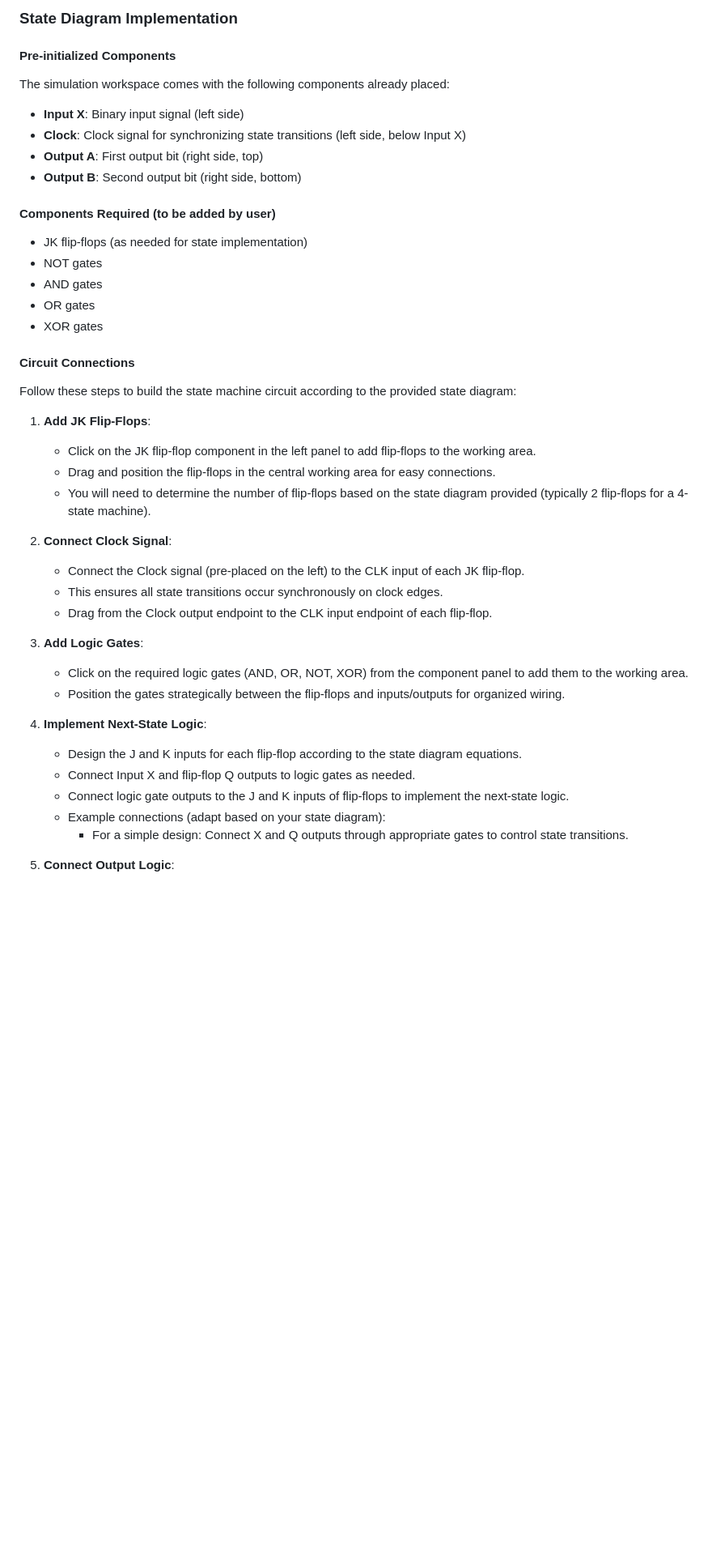
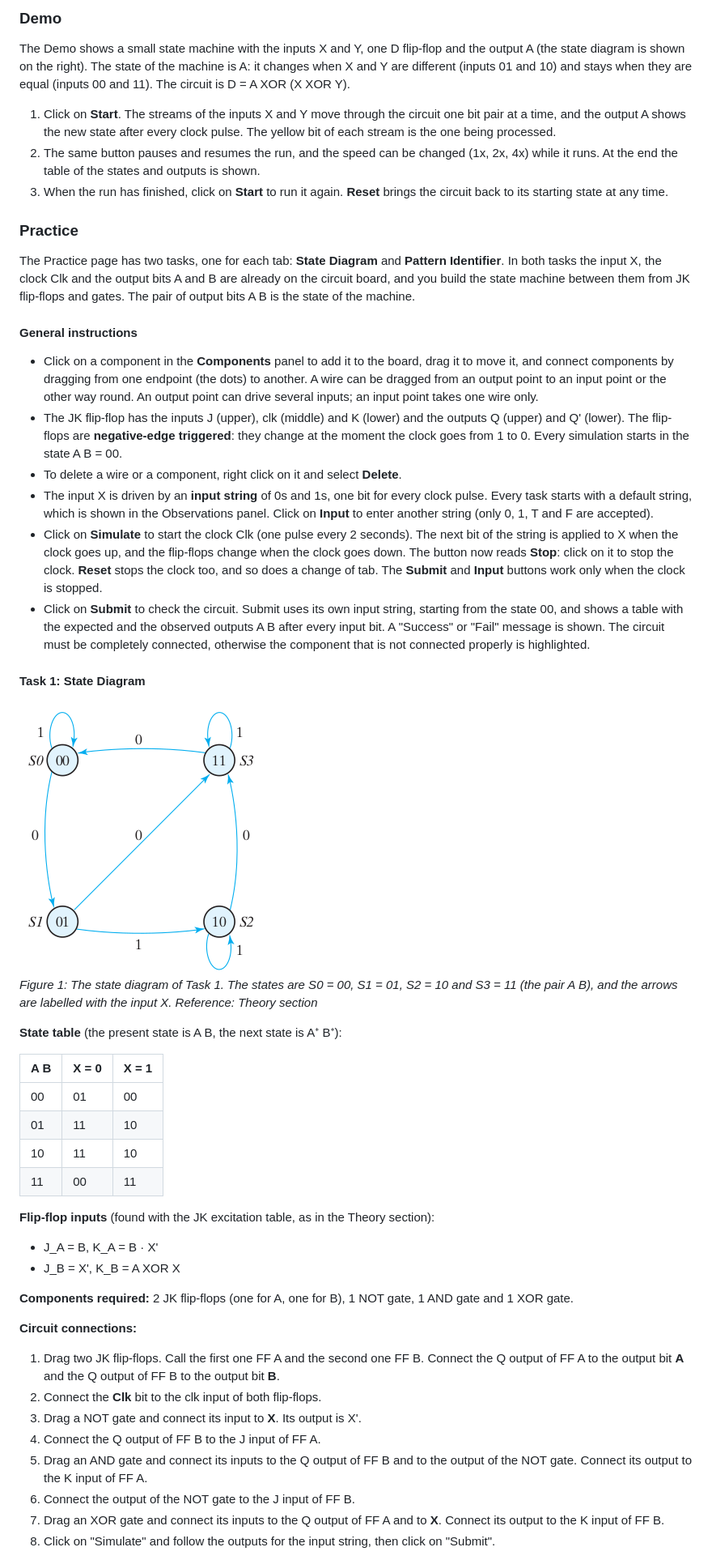
Before and after one commit to virtual-labs/exp-state-diagrams-iiith, a Markdown page: experiment/procedure.md, the part around one of its changes. Shown at 81% size. Rendered like a GitHub page; pictures changed too: experiment/images/practice_state_diagram.png (added); blank space fills up the shorter version.

```diff
--- a/experiment/procedure.md
+++ b/experiment/procedure.md
@@ -1,50 +1,54 @@
-### State Diagram Implementation
+### Demo
 
-#### Pre-initialized Components
+The Demo shows a small state machine with the inputs X and Y, one D flip-flop and the output A (the state diagram is shown on the right). The state of the machine is A: it changes when X and Y are different (inputs 01 and 10) and stays when they are equal (inputs 00 and 11). The circuit is D = A XOR (X XOR Y).
 
-The simulation workspace comes with the following components already placed:
+1. Click on **Start**. The streams of the inputs X and Y move through the circuit one bit pair at a time, and the output A shows the new state after every clock pulse. The yellow bit of each stream is the one being processed.
+2. The same button pauses and resumes the run, and the speed can be changed (1x, 2x, 4x) while it runs. At the end the table of the states and outputs is shown.
+3. When the run has finished, click on **Start** to run it again. **Reset** brings the circuit back to its starting state at any time.
 
-- **Input X**: Binary input signal (left side)
-- **Clock**: Clock signal for synchronizing state transitions (left side, below Input X)
-- **Output A**: First output bit (right side, top)
-- **Output B**: Second output bit (right side, bottom)
+### Practice
 
-#### Components Required (to be added by user)
+The Practice page has two tasks, one for each tab: **State Diagram** and **Pattern Identifier**. In both tasks the input X, the clock Clk and the output bits A and B are already on the circuit board, and you build the state machine between them from JK flip-flops and gates. The pair of output bits A B is the state of the machine.
 
-- JK flip-flops (as needed for state implementation)
-- NOT gates
-- AND gates
-- OR gates
-- XOR gates
+#### General instructions
 
-#### Circuit Connections
+- Click on a component in the **Components** panel to add it to the board, drag it to move it, and connect components by dragging from one endpoint (the dots) to another. A wire can be dragged from an output point to an input point or the other way round. An output point can drive several inputs; an input point takes one wire only.
+- The JK flip-flop has the inputs J (upper), clk (middle) and K (lower) and the outputs Q (upper) and Q' (lower). The flip-flops are **negative-edge triggered**: they change at the moment the clock goes from 1 to 0. Every simulation starts in the state A B = 00.
+- To delete a wire or a component, right click on it and select **Delete**.
+- The input X is driven by an **input string** of 0s and 1s, one bit for every clock pulse. Every task starts with a default string, which is shown in the Observations panel. Click on **Input** to enter another string (only 0, 1, T and F are accepted).
+- Click on **Simulate** to start the clock Clk (one pulse every 2 seconds). The next bit of the string is applied to X when the clock goes up, and the flip-flops change when the clock goes down. The button now reads **Stop**: click on it to stop the clock. **Reset** stops the clock too, and so does a change of tab. The **Submit** and **Input** buttons work only when the clock is stopped.
+- Click on **Submit** to check the circuit. Submit uses its own input string, starting from the state 00, and shows a table with the expected and the observed outputs A B after every input bit. A "Success" or "Fail" message is shown. The circuit must be completely connected, otherwise the component that is not connected properly is highlighted.
 
-Follow these steps to build the state machine circuit according to the provided state diagram:
+#### Task 1: State Diagram
 
-1. **Add JK Flip-Flops**:
+<img src="images/practice_state_diagram.png" alt="State diagram of Task 1">
 
-   - Click on the JK flip-flop component in the left panel to add flip-flops to the working area.
-   - Drag and position the flip-flops in the central working area for easy connections.
-   - You will need to determine the number of flip-flops based on the state diagram provided (typically 2 flip-flops for a 4-state machine).
+_Figure 1: The state diagram of Task 1. The states are S0 = 00, S1 = 01, S2 = 10 and S3 = 11 (the pair A B), and the arrows are labelled with the input X. Reference: Theory section_
 
-2. **Connect Clock Signal**:
+**State table** (the present state is A B, the next state is A⁺ B⁺):
 
-   - Connect the Clock signal (pre-placed on the left) to the CLK input of each JK flip-flop.
-   - This ensures all state transitions occur synchronously on clock edges.
-   - Drag from the Clock output endpoint to the CLK input endpoint of each flip-flop.
+| A B | X = 0 | X = 1 |
+| --- | ----- | ----- |
+| 00  | 01    | 00    |
+| 01  | 11    | 10    |
+| 10  | 11    | 10    |
+| 11  | 00    | 11    |
 
-3. **Add Logic Gates**:
+**Flip-flop inputs** (found with the JK excitation table, as in the Theory section):
 
-   - Click on the required logic gates (AND, OR, NOT, XOR) from the component panel to add them to the working area.
-   - Position the gates strategically between the flip-flops and inputs/outputs for organized wiring.
+- J_A = B, K_A = B · X'
+- J_B = X', K_B = A XOR X
 
-4. **Implement Next-State Logic**:
+**Components required:** 2 JK flip-flops (one for A, one for B), 1 NOT gate, 1 AND gate and 1 XOR gate.
 
-   - Design the J and K inputs for each flip-flop according to the state diagram equations.
-   - Connect Input X and flip-flop Q outputs to logic gates as needed.
-   - Connect logic gate outputs to the J and K inputs of flip-flops to implement the next-state logic.
-   - Example connections (adapt based on your state diagram):
-     - For a simple design: Connect X and Q outputs through appropriate gates to control state transitions.
+**Circuit connections:**
 
-5. **Connect Output Logic**:
+1. Drag two JK flip-flops. Call the first one FF A and the second one FF B. Connect the Q output of FF A to the output bit **A** and the Q output of FF B to the output bit **B**.
+2. Connect the **Clk** bit to the clk input of both flip-flops.
+3. Drag a NOT gate and connect its input to **X**. Its output is X'.
+4. Connect the Q output of FF B to the J input of FF A.
+5. Drag an AND gate and connect its inputs to the Q output of FF B and to the output of the NOT gate. Connect its output to the K input of FF A.
+6. Connect the output of the NOT gate to the J input of FF B.
+7. Drag an XOR gate and connect its inputs to the Q output of FF A and to **X**. Connect its output to the K input of FF B.
+8. Click on "Simulate" and follow the outputs for the input string, then click on "Submit".
 
```
Also changed, not shown: other parts of experiment/procedure.md (+51 -98 lines), experiment/objective.md (+3 -3 lines), experiment/theory.md (+8 -0 lines), 8 other files.
